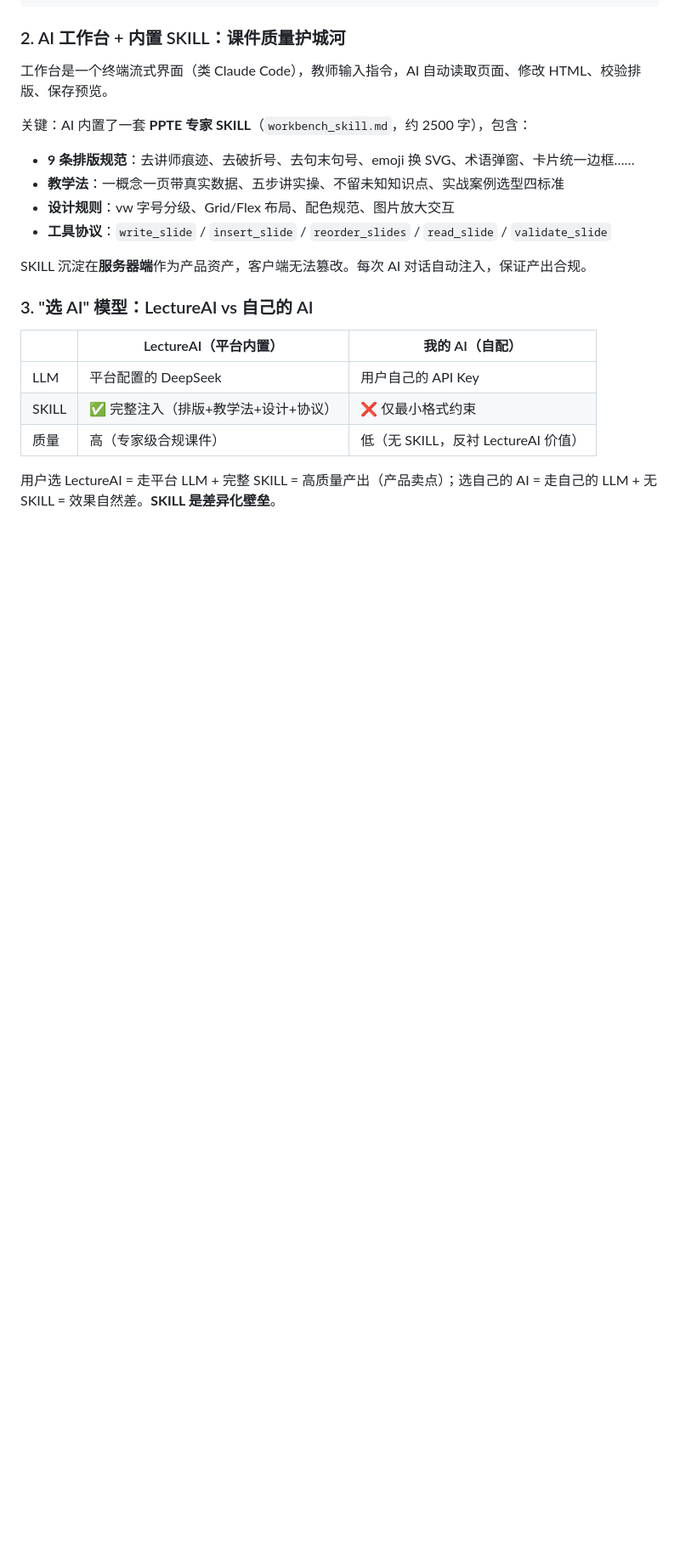
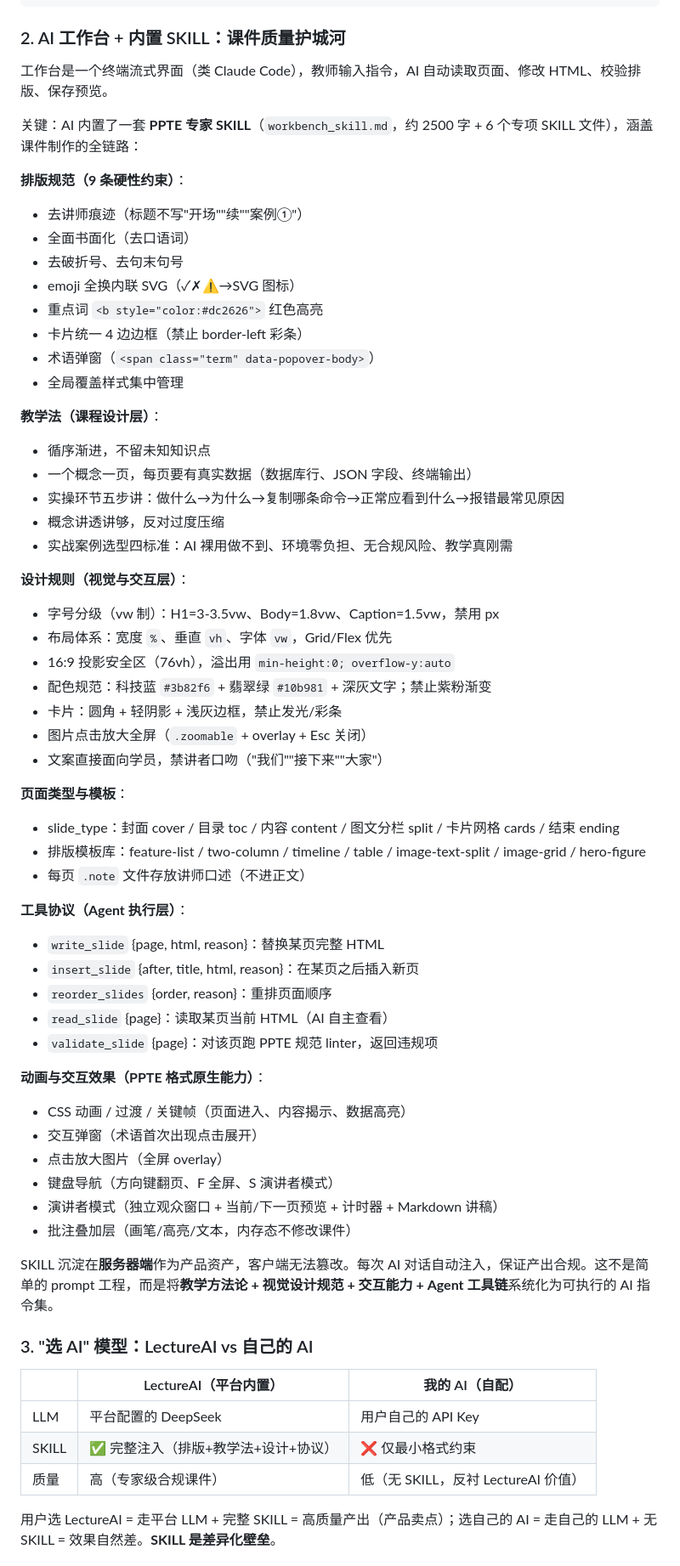
Before and after one commit to wangjingyi2012/lecture-presenter, a Markdown page: README.md, the part around one of its changes. Shown at 85% size. Rendered like a GitHub page; blank space fills up the shorter version.

Commit message:
docs: enrich SKILL details (animation/interaction/template/agent) + dual-platform interoperability

```diff
--- a/README.md
+++ b/README.md
@@ -25,14 +25,55 @@ PPTE（PPT-EXTRA）是自研的 HTML 幻灯片体系。每页课件是一个完
 
 工作台是一个终端流式界面（类 Claude Code），教师输入指令，AI 自动读取页面、修改 HTML、校验排版、保存预览。
 
-关键：AI 内置了一套 **PPTE 专家 SKILL**（`workbench_skill.md`，约 2500 字），包含：
+关键：AI 内置了一套 **PPTE 专家 SKILL**（`workbench_skill.md`，约 2500 字 + 6 个专项 SKILL 文件），涵盖课件制作的全链路：
 
-- **9 条排版规范**：去讲师痕迹、去破折号、去句末句号、emoji 换 SVG、术语弹窗、卡片统一边框……
-- **教学法**：一概念一页带真实数据、五步讲实操、不留未知知识点、实战案例选型四标准
-- **设计规则**：vw 字号分级、Grid/Flex 布局、配色规范、图片放大交互
-- **工具协议**：`write_slide` / `insert_slide` / `reorder_slides` / `read_slide` / `validate_slide`
+**排版规范（9 条硬性约束）**：
+- 去讲师痕迹（标题不写"开场""续""案例①"）
+- 全面书面化（去口语词）
+- 去破折号、去句末句号
+- emoji 全换内联 SVG（✓✗⚠️→SVG 图标）
+- 重点词 `<b style="color:#dc2626">` 红色高亮
+- 卡片统一 4 边边框（禁止 border-left 彩条）
+- 术语弹窗（`<span class="term" data-popover-body>`）
+- 全局覆盖样式集中管理
 
-SKILL 沉淀在**服务器端**作为产品资产，客户端无法篡改。每次 AI 对话自动注入，保证产出合规。
+**教学法（课程设计层）**：
+- 循序渐进，不留未知知识点
+- 一个概念一页，每页要有真实数据（数据库行、JSON 字段、终端输出）
+- 实操环节五步讲：做什么→为什么→复制哪条命令→正常应看到什么→报错最常见原因
+- 概念讲透讲够，反对过度压缩
+- 实战案例选型四标准：AI 裸用做不到、环境零负担、无合规风险、教学真刚需
+
+**设计规则（视觉与交互层）**：
+- 字号分级（vw 制）：H1=3-3.5vw、Body=1.8vw、Caption=1.5vw，禁用 px
+- 布局体系：宽度 `%`、垂直 `vh`、字体 `vw`，Grid/Flex 优先
+- 16:9 投影安全区（76vh），溢出用 `min-height:0; overflow-y:auto`
+- 配色规范：科技蓝 `#3b82f6` + 翡翠绿 `#10b981` + 深灰文字；禁止紫粉渐变
+- 卡片：圆角 + 轻阴影 + 浅灰边框，禁止发光/彩条
+- 图片点击放大全屏（`.zoomable` + overlay + Esc 关闭）
+- 文案直接面向学员，禁讲者口吻（"我们""接下来""大家"）
+
+**页面类型与模板**：
+- slide_type：封面 cover / 目录 toc / 内容 content / 图文分栏 split / 卡片网格 cards / 结束 ending
+- 排版模板库：feature-list / two-column / timeline / table / image-text-split / image-grid / hero-figure
+- 每页 `.note` 文件存放讲师口述（不进正文）
+
+**工具协议（Agent 执行层）**：
+- `write_slide` {page, html, reason}：替换某页完整 HTML
+- `insert_slide` {after, title, html, reason}：在某页之后插入新页
+- `reorder_slides` {order, reason}：重排页面顺序
+- `read_slide` {page}：读取某页当前 HTML（AI 自主查看）
+- `validate_slide` {page}：对该页跑 PPTE 规范 linter，返回违规项
+
+**动画与交互效果（PPTE 格式原生能力）**：
+- CSS 动画 / 过渡 / 关键帧（页面进入、内容揭示、数据高亮）
+- 交互弹窗（术语首次出现点击展开）
+- 点击放大图片（全屏 overlay）
+- 键盘导航（方向键翻页、F 全屏、S 演讲者模式）
+- 演讲者模式（独立观众窗口 + 当前/下一页预览 + 计时器 + Markdown 讲稿）
+- 批注叠加层（画笔/高亮/文本，内存态不修改课件）
+
+SKILL 沉淀在**服务器端**作为产品资产，客户端无法篡改。每次 AI 对话自动注入，保证产出合规。这不是简单的 prompt 工程，而是将**教学方法论 + 视觉设计规范 + 交互能力 + Agent 工具链**系统化为可执行的 AI 指令集。
 
 ### 3. "选 AI" 模型：LectureAI vs 自己的 AI
 
```
Also changed, not shown: other parts of README.md (+21 -0 lines), docs/JUDGE_GUIDE.md (+7 -5 lines).
